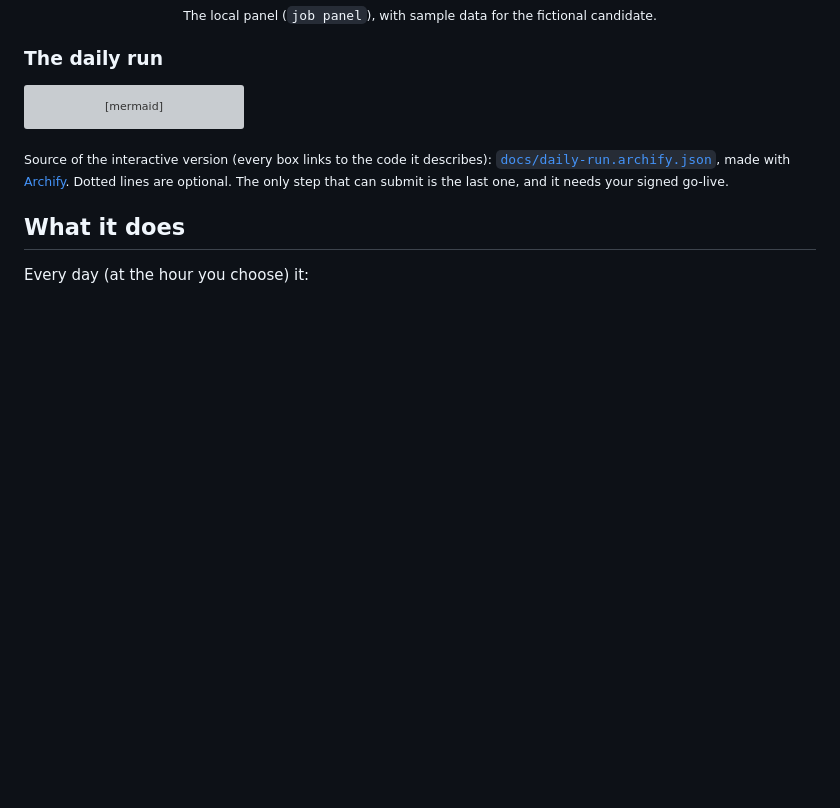
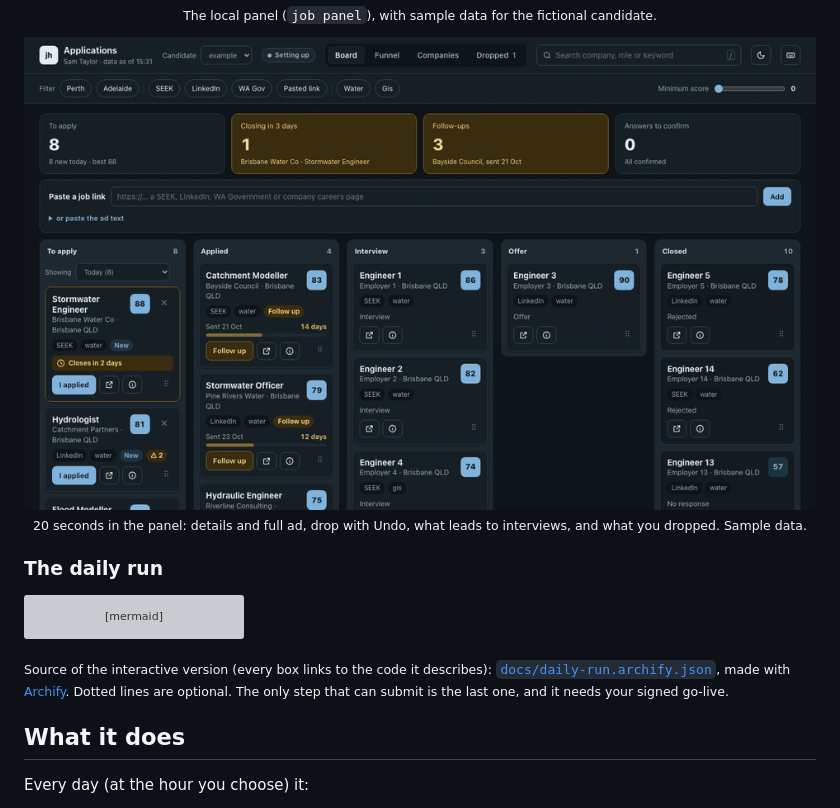
Before and after one commit to 100FOUNTS/job-harness, a Markdown page: README.md, the part around the change. Rendered like a GitHub page; pictures changed too: docs/assets/demo.gif (added); blank space fills up the shorter version; grey boxes are pictures that could not be loaded.

````diff
--- a/README.md
+++ b/README.md
@@ -11,6 +11,8 @@ A **Claude Code** harness for job seekers in **Australia**. You give it a folder
 New to the terminal? Start with **[docs/GETTING-STARTED.md](docs/GETTING-STARTED.md)**. Prefer Spanish? **[docs/es/README.md](docs/es/README.md)**. Just want the writing help in a normal chat, without installing anything? Use the **[lite pack](lite/README.md)** for Cowork and claude.ai. A short overview page is at **[100founts.github.io/job-harness](https://100founts.github.io/job-harness/)**.
 
 <p align="center"><img src="docs/assets/panel.png" alt="The local panel: today's ads to apply to with their score, Open ad and I applied buttons; columns for Applied, Interview, Offer and Closed; a floating Buy me a coffee button. Sample data for the fictional candidate." width="900"><br><sub>The local panel (<code>job panel</code>), with sample data for the fictional candidate.</sub></p>
+
+<p align="center"><img src="docs/assets/demo.gif" alt="A 20-second tour of the panel with sample data: open an ad's details and full text, drop a job with Undo, see what leads to interviews, and the ads you dropped." width="900"><br><sub>20 seconds in the panel: details and full ad, drop with Undo, what leads to interviews, and what you dropped. Sample data.</sub></p>
 
 ### The daily run
 ```mermaid
````
Also changed, not shown: docs/es/README.md (+2 -0 lines), 1 other file.
